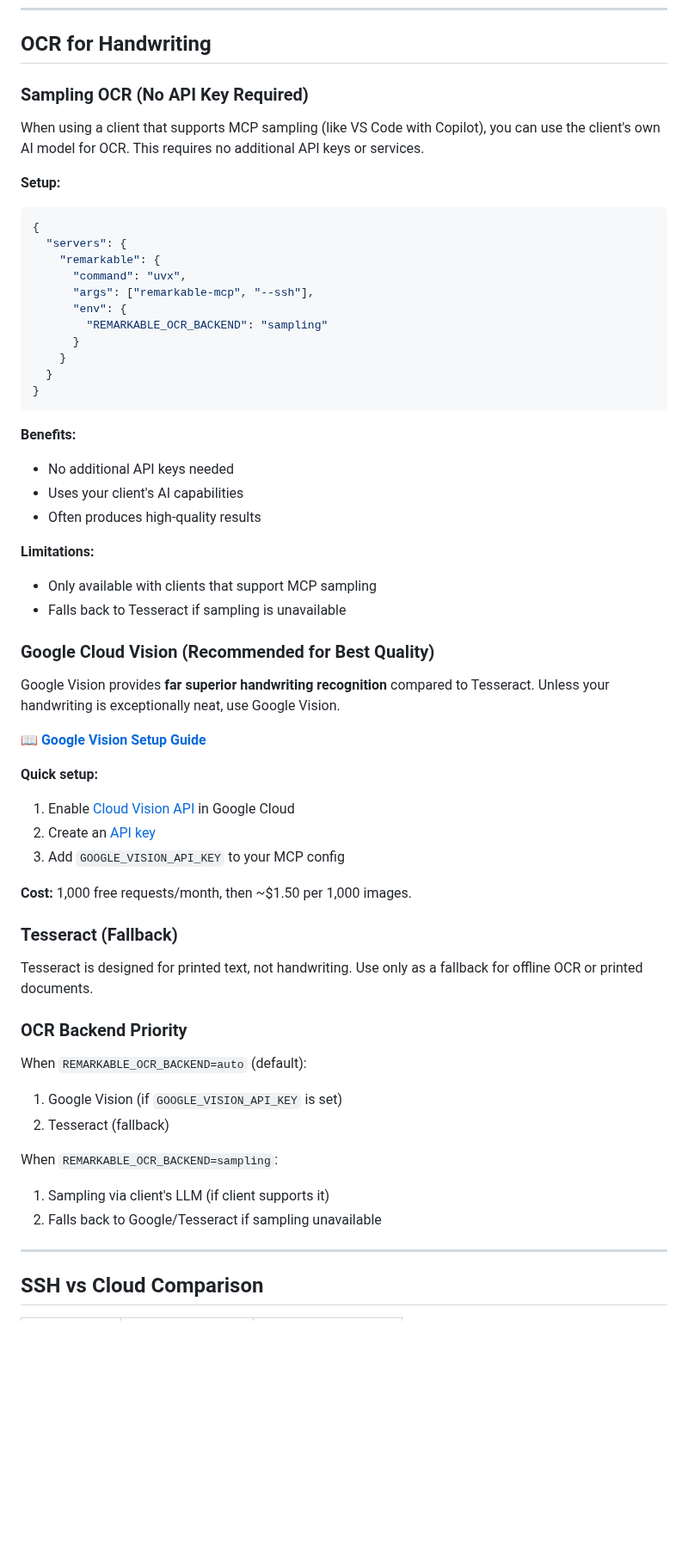
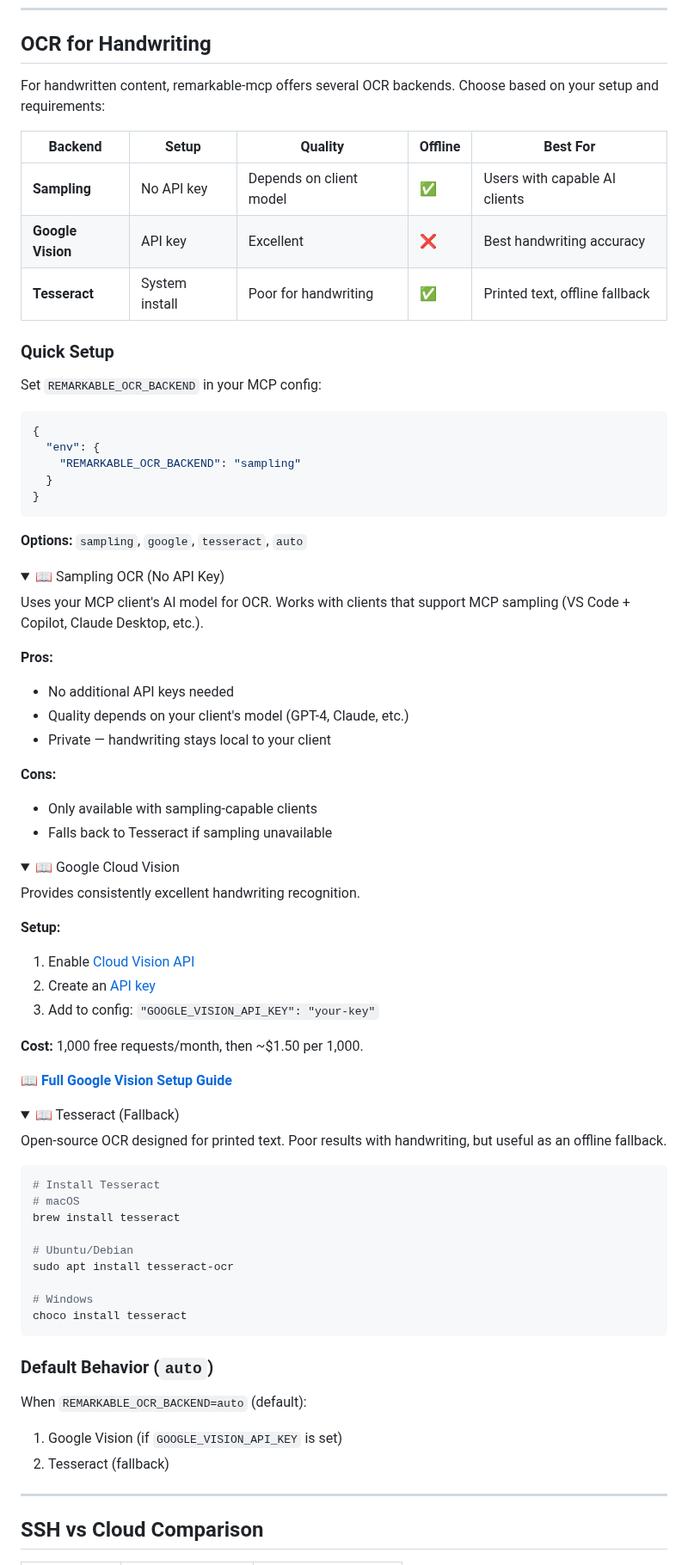
Before and after one commit to SamMorrowDrums/remarkable-mcp, a Markdown page: README.md, the part around one of its changes. Shown at 86% size. Rendered like a GitHub page; folded sections open; blank space fills up the shorter version.

````diff
--- a/README.md
+++ b/README.md
@@ -210,62 +210,84 @@ Documents are automatically registered as MCP resources:
 
 ## OCR for Handwriting
 
-### Sampling OCR (No API Key Required)
+For handwritten content, remarkable-mcp offers several OCR backends. Choose based on your setup and requirements:
 
-When using a client that supports MCP sampling (like VS Code with Copilot), you can use the client's own AI model for OCR. This requires no additional API keys or services.
+| Backend | Setup | Quality | Offline | Best For |
+|---------|-------|---------|---------|----------|
+| **Sampling** | No API key | Depends on client model | ✅ | Users with capable AI clients |
+| **Google Vision** | API key | Excellent | ❌ | Best handwriting accuracy |
+| **Tesseract** | System install | Poor for handwriting | ✅ | Printed text, offline fallback |
 
-**Setup:**
+### Quick Setup
+
+Set `REMARKABLE_OCR_BACKEND` in your MCP config:
 
 ```json
 {
-  "servers": {
-    "remarkable": {
-      "command": "uvx",
-      "args": ["remarkable-mcp", "--ssh"],
-      "env": {
-        "REMARKABLE_OCR_BACKEND": "sampling"
-      }
-    }
+  "env": {
+    "REMARKABLE_OCR_BACKEND": "sampling"
   }
 }
 ```
 
-**Benefits:**
+**Options:** `sampling`, `google`, `tesseract`, `auto`
+
+<details>
+<summary>📖 Sampling OCR (No API Key)</summary>
+
+Uses your MCP client's AI model for OCR. Works with clients that support MCP sampling (VS Code + Copilot, Claude Desktop, etc.).
+
+**Pros:**
 - No additional API keys needed
-- Uses your client's AI capabilities
-- Often produces high-quality results
+- Quality depends on your client's model (GPT-4, Claude, etc.)
+- Private — handwriting stays local to your client
 
-**Limitations:**
-- Only available with clients that support MCP sampling
-- Falls back to Tesseract if sampling is unavailable
+**Cons:**
+- Only available with sampling-capable clients
+- Falls back to Tesseract if sampling unavailable
 
-### Google Cloud Vision (Recommended for Best Quality)
+</details>
 
-Google Vision provides **far superior handwriting recognition** compared to Tesseract. Unless your handwriting is exceptionally neat, use Google Vision.
+<details>
+<summary>📖 Google Cloud Vision</summary>
 
-📖 **[Google Vision Setup Guide](docs/google-vision-setup.md)**
+Provides consistently excellent handwriting recognition.
 
-**Quick setup:**
+**Setup:**
+1. Enable [Cloud Vision API](https://console.cloud.google.com/apis/library/vision.googleapis.com)
+2. Create an [API key](https://console.cloud.google.com/apis/credentials)
+3. Add to config: `"GOOGLE_VISION_API_KEY": "your-key"`
 
-1. Enable [Cloud Vision API](https://console.cloud.google.com/apis/library/vision.googleapis.com) in Google Cloud
-2. Create an [API key](https://console.cloud.google.com/apis/credentials)
-3. Add `GOOGLE_VISION_API_KEY` to your MCP config
+**Cost:** 1,000 free requests/month, then ~$1.50 per 1,000.
 
-**Cost:** 1,000 free requests/month, then ~$1.50 per 1,000 images.
+📖 **[Full Google Vision Setup Guide](docs/google-vision-setup.md)**
 
-### Tesseract (Fallback)
+</details>
 
-Tesseract is designed for printed text, not handwriting. Use only as a fallback for offline OCR or printed documents.
+<details>
+<summary>📖 Tesseract (Fallback)</summary>
 
-### OCR Backend Priority
+Open-source OCR designed for printed text. Poor results with handwriting, but useful as an offline fallback.
+
+```bash
+# Install Tesseract
+# macOS
+brew install tesseract
+
+# Ubuntu/Debian
+sudo apt install tesseract-ocr
+
+# Windows
+choco install tesseract
+```
+
+</details>
+
+### Default Behavior (`auto`)
 
 When `REMARKABLE_OCR_BACKEND=auto` (default):
 1. Google Vision (if `GOOGLE_VISION_API_KEY` is set)
 2. Tesseract (fallback)
-
-When `REMARKABLE_OCR_BACKEND=sampling`:
-1. Sampling via client's LLM (if client supports it)
-2. Falls back to Google/Tesseract if sampling unavailable
 
 ---
 
````
Also changed, not shown: other parts of README.md (+2 -56 lines), docs/capabilities.md (added, +110 -0 lines), docs/tools.md (+19 -7 lines).
